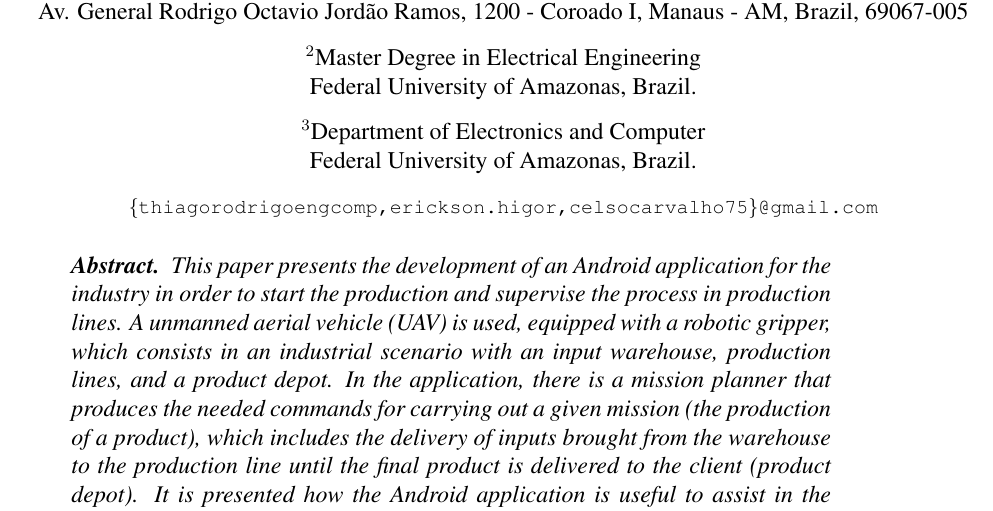
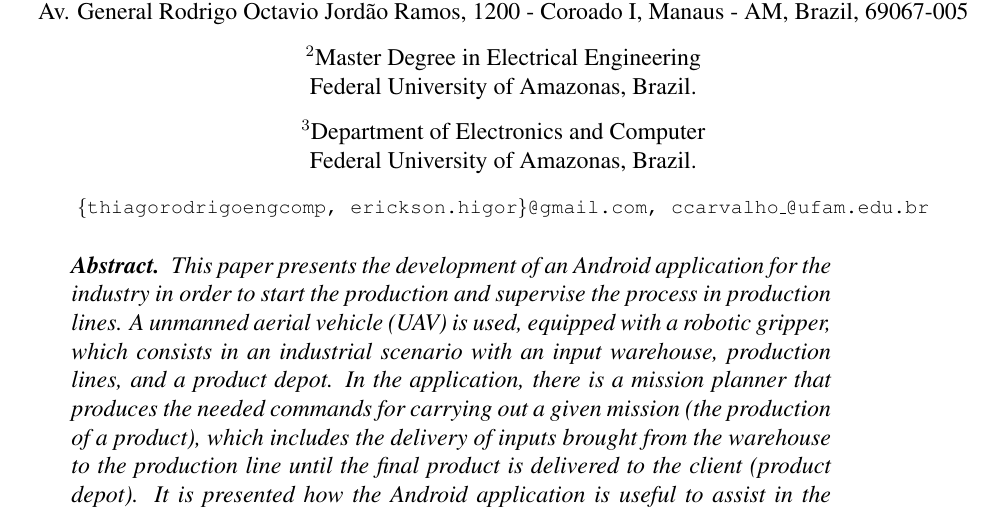
Before and after one commit to thiago-cavalcante/iot, a LaTeX paper (sbc-template.tex): part of page 1 of 11, cut so that both start at the same text. Compiled offline with pdfLaTeX; the source files are stored in an older character set and shown here as Unicode.

Commit message:
updating

```diff
--- a/sbc-template.tex
+++ b/sbc-template.tex
@@ -32,7 +32,7 @@
 \nextinstitute
   Department of Electronics and Computer\\
   Federal University of Amazonas, Brazil.
-  \email{\{thiagorodrigoengcomp,erickson.higor,celsocarvalho75\}@gmail.com}
+  \email{\{thiagorodrigoengcomp, erickson.higor\}@gmail.com, ccarvalho\_@ufam.edu.br}
 }
 
 \begin{document}
```
